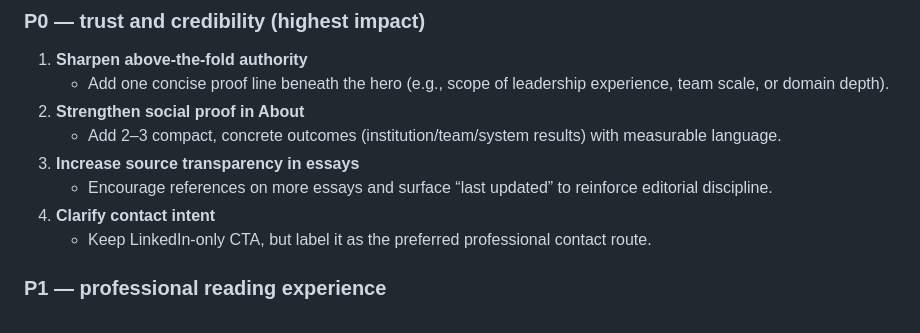
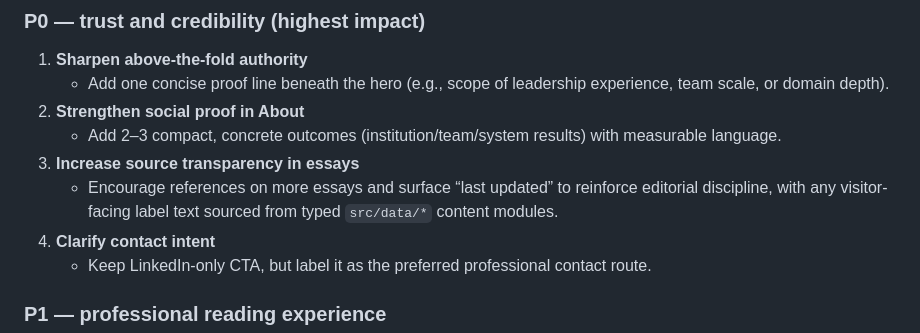
Before and after one commit to leejsinclair/leesinclair.dev, a Markdown page: design-document.md, the part around the change. GitHub-like rendering.

Commit message:
Refine docs for content workflow clarity
Co-authored-by: leejsinclair <707675+leejsinclair@users.noreply.github.com>

```diff
--- a/design-document.md
+++ b/design-document.md
@@ -21,7 +21,7 @@ Strengthen first-impression trust, signal real leadership credibility, and make
 2. **Strengthen social proof in About**
    - Add 2–3 compact, concrete outcomes (institution/team/system results) with measurable language.
 3. **Increase source transparency in essays**
-   - Encourage references on more essays and surface “last updated” to reinforce editorial discipline.
+   - Encourage references on more essays and surface “last updated” to reinforce editorial discipline, with any visitor-facing label text sourced from typed `src/data/*` content modules.
 4. **Clarify contact intent**
    - Keep LinkedIn-only CTA, but label it as the preferred professional contact route.
 
```
Also changed, not shown: article-schedule.md (+14 -14 lines).
